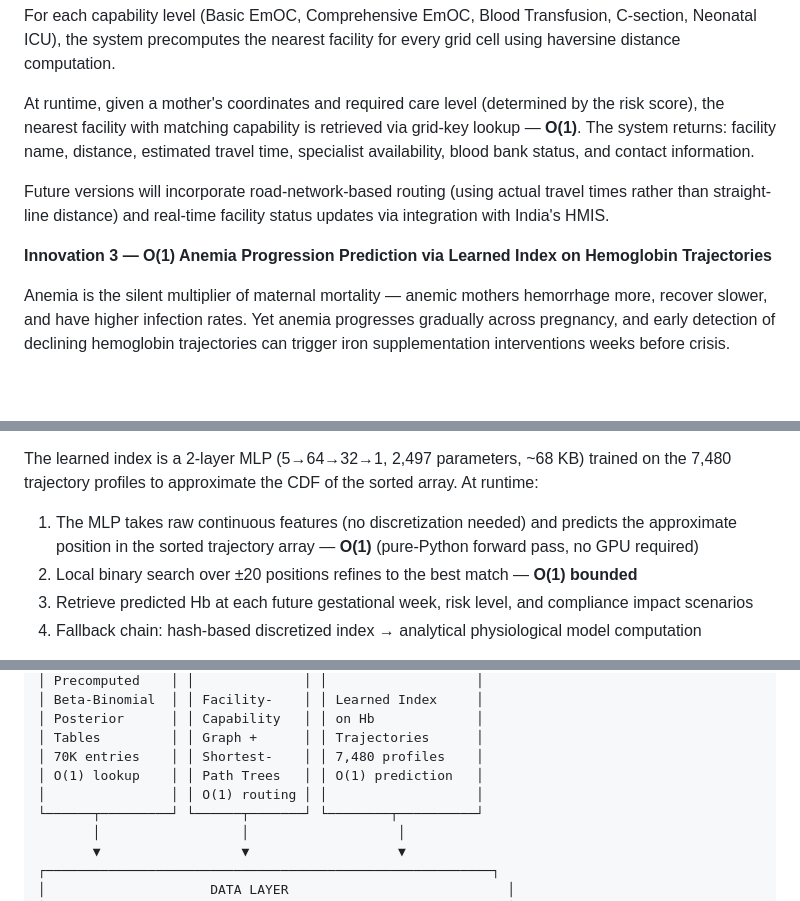
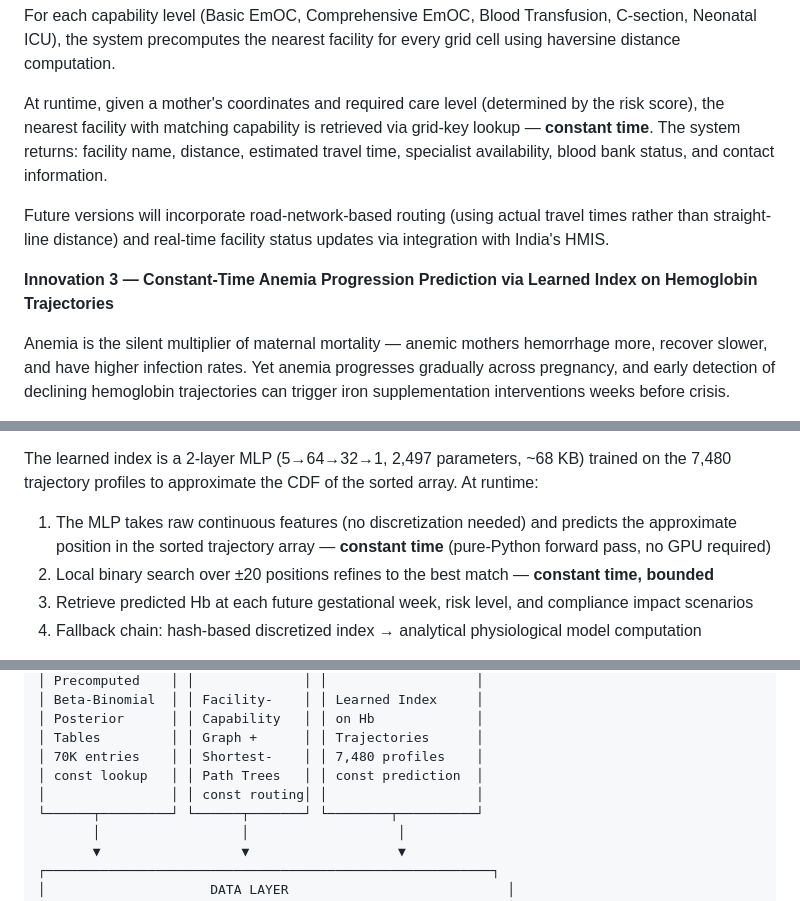
Before and after one commit to divyamohan1993/janani-suraksha, a Markdown page: janani-suraksha-maternal-health-intelligence.md, 3 parts joined by grey strips. Rendered like a GitHub page; blank space fills up the shorter version.

```diff
--- a/janani-suraksha-maternal-health-intelligence.md
+++ b/janani-suraksha-maternal-health-intelligence.md
@@ -111,11 +111,11 @@ JananiSuraksha indexes India's health facility network via precomputed spatial n
 
 For each capability level (Basic EmOC, Comprehensive EmOC, Blood Transfusion, C-section, Neonatal ICU), the system precomputes the nearest facility for every grid cell using haversine distance computation.
 
-At runtime, given a mother's coordinates and required care level (determined by the risk score), the nearest facility with matching capability is retrieved via grid-key lookup — **O(1)**. The system returns: facility name, distance, estimated travel time, specialist availability, blood bank status, and contact information.
+At runtime, given a mother's coordinates and required care level (determined by the risk score), the nearest facility with matching capability is retrieved via grid-key lookup — **constant time**. The system returns: facility name, distance, estimated travel time, specialist availability, blood bank status, and contact information.
 
 Future versions will incorporate road-network-based routing (using actual travel times rather than straight-line distance) and real-time facility status updates via integration with India's HMIS.
 
-**Innovation 3 — O(1) Anemia Progression Prediction via Learned Index on Hemoglobin Trajectories**
+**Innovation 3 — Constant-Time Anemia Progression Prediction via Learned Index on Hemoglobin Trajectories**
 
 Anemia is the silent multiplier of maternal mortality — anemic mothers hemorrhage more, recover slower, and have higher infection rates. Yet anemia progresses gradually across pregnancy, and early detection of declining hemoglobin trajectories can trigger iron supplementation interventions weeks before crisis.
 
@@ -131,8 +131,8 @@ The trajectory database contains 7,480 profiles sorted by predicted delivery Hb,
 - Previous anemia recurrence risk (Badfar et al, J Matern Fetal Neonatal Med 2017)
 
 The learned index is a 2-layer MLP (5→64→32→1, 2,497 parameters, ~68 KB) trained on the 7,480 trajectory profiles to approximate the CDF of the sorted array. At runtime:
-1. The MLP takes raw continuous features (no discretization needed) and predicts the approximate position in the sorted trajectory array — **O(1)** (pure-Python forward pass, no GPU required)
-2. Local binary search over ±20 positions refines to the best match — **O(1) bounded**
+1. The MLP takes raw continuous features (no discretization needed) and predicts the approximate position in the sorted trajectory array — **constant time** (pure-Python forward pass, no GPU required)
+2. Local binary search over ±20 positions refines to the best match — **constant time, bounded**
 3. Retrieve predicted Hb at each future gestational week, risk level, and compliance impact scenarios
 4. Fallback chain: hash-based discretized index → analytical physiological model computation
 
@@ -179,8 +179,8 @@ When predicted Hb drops below 7 g/dL (severe anemia threshold) at any future ges
 │ Posterior      │ │ Capability   │ │ on Hb             │
 │ Tables         │ │ Graph +      │ │ Trajectories      │
 │ 70K entries    │ │ Shortest-    │ │ 7,480 profiles    │
-│ O(1) lookup    │ │ Path Trees   │ │ O(1) prediction   │
-│                │ │ O(1) routing │ │                   │
+│ const lookup   │ │ Path Trees   │ │ const prediction  │
+│                │ │ const routing│ │                   │
 └──────┬─────────┘ └──────┬───────┘ └────────┬──────────┘
        │                  │                   │
        ▼                  ▼                   ▼
```
Also changed, not shown: other parts of janani-suraksha-maternal-health-intelligence.md (+14 -14 lines).
